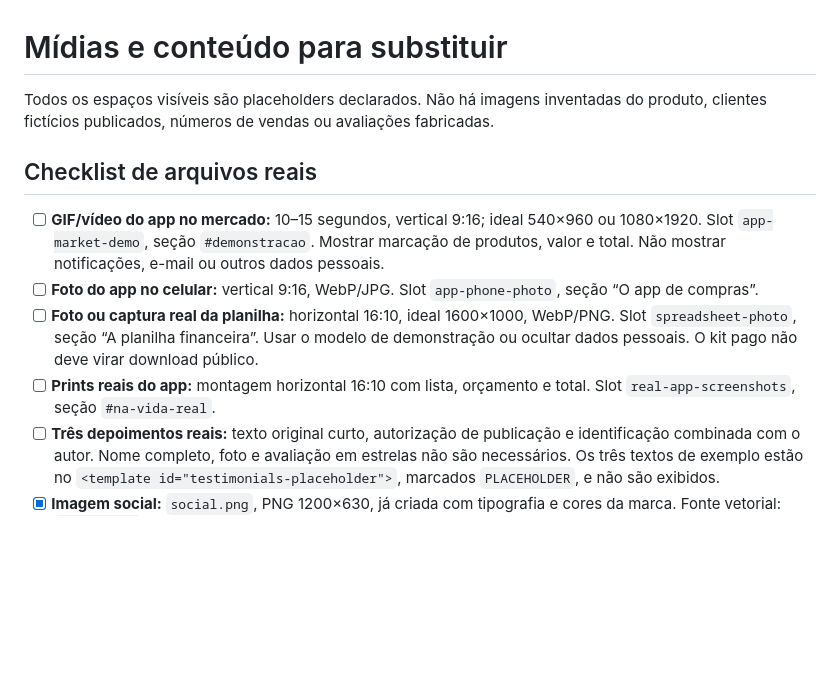
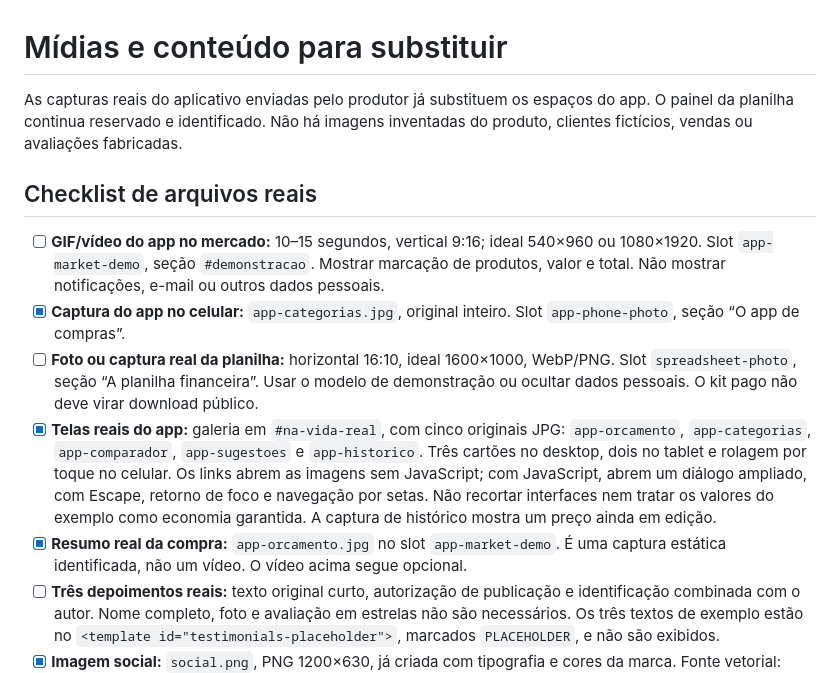
Before and after one commit to gaugerr/vertice-web, a Markdown page: marketing/MIDIAS_E_CONTEUDO.md, the part around the change. Drawn GitHub-style; blank space fills up the shorter version.

Commit message:
Mostra telas reais do app em galeria responsiva na página de vendas

```diff
--- a/marketing/MIDIAS_E_CONTEUDO.md
+++ b/marketing/MIDIAS_E_CONTEUDO.md
@@ -1,20 +1,28 @@
 # Mídias e conteúdo para substituir
 
-Todos os espaços visíveis são placeholders declarados. Não há imagens inventadas do
-produto, clientes fictícios publicados, números de vendas ou avaliações fabricadas.
+As capturas reais do aplicativo enviadas pelo produtor já substituem os espaços do
+app. O painel da planilha continua reservado e identificado. Não há imagens
+inventadas do produto, clientes fictícios, vendas ou avaliações fabricadas.
 
 ## Checklist de arquivos reais
 
 - [ ] **GIF/vídeo do app no mercado:** 10–15 segundos, vertical 9:16; ideal 540×960
       ou 1080×1920. Slot `app-market-demo`, seção `#demonstracao`. Mostrar marcação de
       produtos, valor e total. Não mostrar notificações, e-mail ou outros dados pessoais.
-- [ ] **Foto do app no celular:** vertical 9:16, WebP/JPG. Slot `app-phone-photo`,
-      seção “O app de compras”.
+- [x] **Captura do app no celular:** `app-categorias.jpg`, original inteiro. Slot
+      `app-phone-photo`, seção “O app de compras”.
 - [ ] **Foto ou captura real da planilha:** horizontal 16:10, ideal 1600×1000,
       WebP/PNG. Slot `spreadsheet-photo`, seção “A planilha financeira”. Usar o modelo
       de demonstração ou ocultar dados pessoais. O kit pago não deve virar download público.
-- [ ] **Prints reais do app:** montagem horizontal 16:10 com lista, orçamento e total.
-      Slot `real-app-screenshots`, seção `#na-vida-real`.
+- [x] **Telas reais do app:** galeria em `#na-vida-real`, com cinco originais JPG:
+      `app-orcamento`, `app-categorias`, `app-comparador`, `app-sugestoes` e
+      `app-historico`. Três cartões no desktop, dois no tablet e rolagem por toque
+      no celular. Os links abrem as imagens sem JavaScript; com JavaScript, abrem
+      um diálogo ampliado, com Escape, retorno de foco e navegação por setas.
+      Não recortar interfaces nem tratar os valores do exemplo como economia
+      garantida. A captura de histórico mostra um preço ainda em edição.
+- [x] **Resumo real da compra:** `app-orcamento.jpg` no slot `app-market-demo`.
+      É uma captura estática identificada, não um vídeo. O vídeo acima segue opcional.
 - [ ] **Três depoimentos reais:** texto original curto, autorização de publicação e
       identificação combinada com o autor. Nome completo, foto e avaliação em estrelas
       não são necessários. Os três textos de exemplo estão no `<template
```
Also changed, not shown: AGENTS.md (+5 -0 lines), marketing/media/app-categorias.jpg (added), marketing/media/app-comparador.jpg (added), marketing/media/app-historico.jpg (added), marketing/media/app-orcamento.jpg (added), marketing/media/app-sugestoes.jpg (added), 4 other files.
